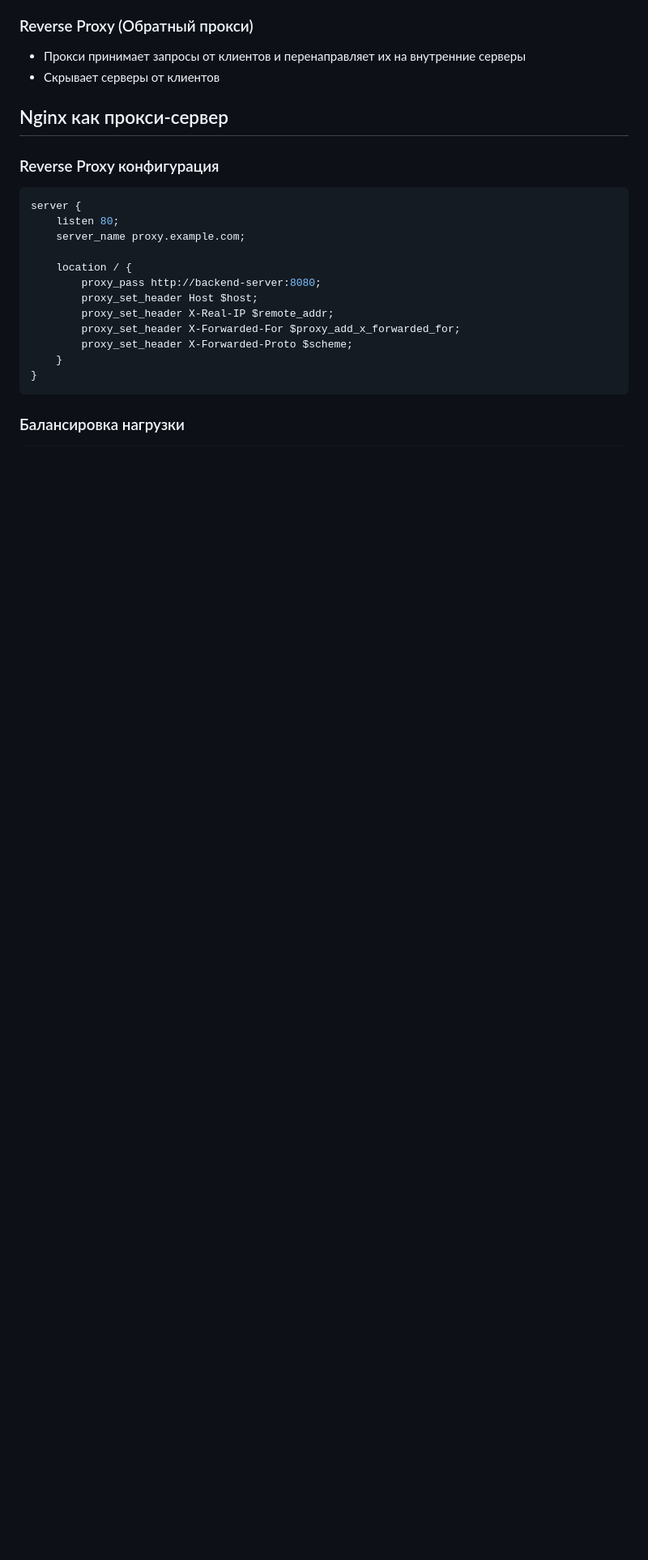
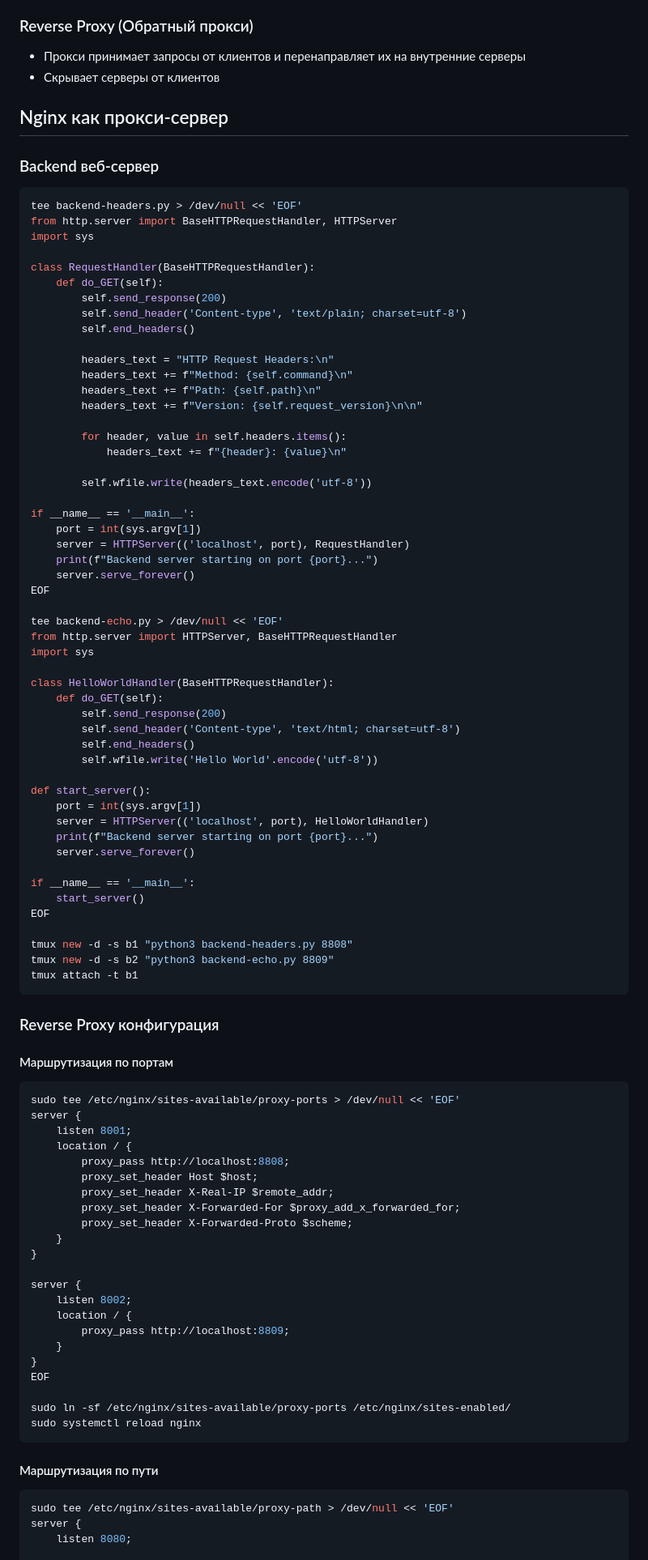
Before and after one commit to AndreyPanakshin/devops-course-demos, a Markdown page: proxy.md, the part around the change printed below. Shown: that part at 81% size. GitHub-like rendering; blank space fills up the shorter version.

````diff
--- a/proxy.md
+++ b/proxy.md
@@ -16,22 +16,93 @@
 
 ## Nginx как прокси-сервер
 
+### Backend веб-сервер
+
+```bash
+tee backend-headers.py > /dev/null << 'EOF'
+from http.server import BaseHTTPRequestHandler, HTTPServer
+import sys
+
+class RequestHandler(BaseHTTPRequestHandler):
+    def do_GET(self):
+        self.send_response(200)
+        self.send_header('Content-type', 'text/plain; charset=utf-8')
+        self.end_headers()
+
+        headers_text = "HTTP Request Headers:\n"
+        headers_text += f"Method: {self.command}\n"
+        headers_text += f"Path: {self.path}\n"
+        headers_text += f"Version: {self.request_version}\n\n"
+
+        for header, value in self.headers.items():
+            headers_text += f"{header}: {value}\n"
+
+        self.wfile.write(headers_text.encode('utf-8'))
+
+if __name__ == '__main__':
+    port = int(sys.argv[1])
+    server = HTTPServer(('localhost', port), RequestHandler)
+    print(f"Backend server starting on port {port}...")
+    server.serve_forever()
+EOF
+
+tee backend-echo.py > /dev/null << 'EOF'
+from http.server import HTTPServer, BaseHTTPRequestHandler
+import sys
+
+class HelloWorldHandler(BaseHTTPRequestHandler):
+    def do_GET(self):
+        self.send_response(200)
+        self.send_header('Content-type', 'text/html; charset=utf-8')
+        self.end_headers()
+        self.wfile.write('Hello World'.encode('utf-8'))
+
+def start_server():
+    port = int(sys.argv[1])
+    server = HTTPServer(('localhost', port), HelloWorldHandler)
+    print(f"Backend server starting on port {port}...")
+    server.serve_forever()
+
+if __name__ == '__main__':
+    start_server()
+EOF
+
+tmux new -d -s b1 "python3 backend-headers.py 8808"
+tmux new -d -s b2 "python3 backend-echo.py 8809"
+tmux attach -t b1
+```
+
 ### Reverse Proxy конфигурация
 
-```nginx
+#### Маршрутизация по портам
+```bash
+sudo tee /etc/nginx/sites-available/proxy-ports > /dev/null << 'EOF'
 server {
-    listen 80;
-    server_name proxy.example.com;
-
+    listen 8001;
     location / {
-        proxy_pass http://backend-server:8080;
+        proxy_pass http://localhost:8808;
         proxy_set_header Host $host;
         proxy_set_header X-Real-IP $remote_addr;
         proxy_set_header X-Forwarded-For $proxy_add_x_forwarded_for;
         proxy_set_header X-Forwarded-Proto $scheme;
     }
 }
+
+server {
+    listen 8002;
+    location / {
+        proxy_pass http://localhost:8809;
+    }
+}
+EOF
+
+sudo ln -sf /etc/nginx/sites-available/proxy-ports /etc/nginx/sites-enabled/
+sudo systemctl reload nginx
 ```
 
-### Балансировка нагрузки
+#### Маршрутизация по пути
+```bash
+sudo tee /etc/nginx/sites-available/proxy-path > /dev/null << 'EOF'
+server {
+    listen 8080;
 
````
Also changed, not shown: other parts of proxy.md (+43 -140 lines).
